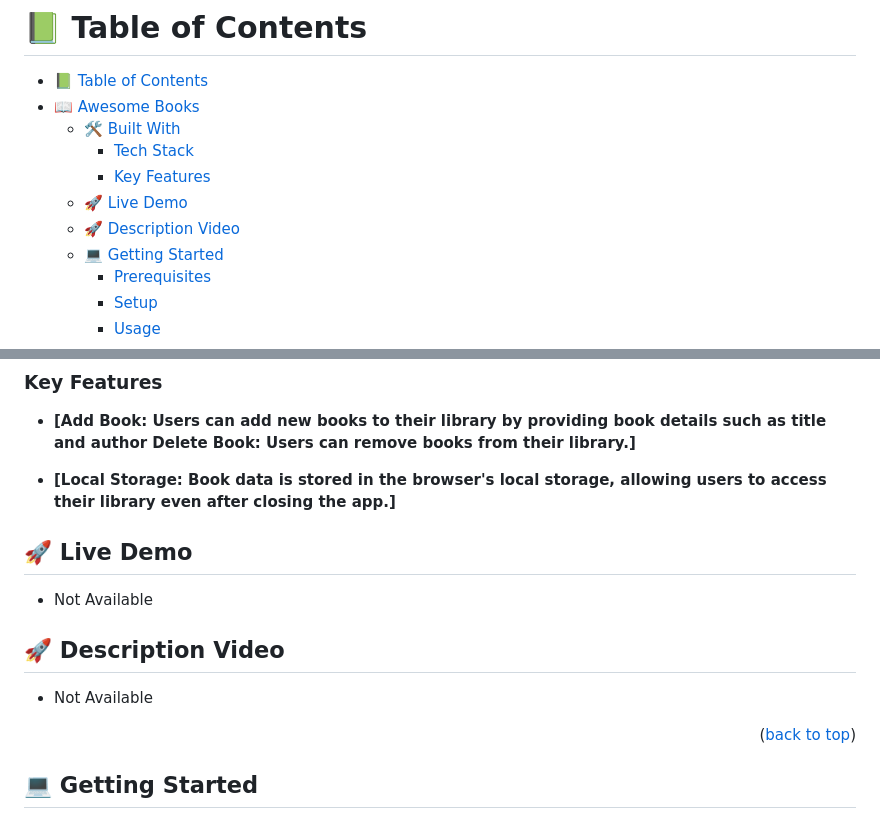
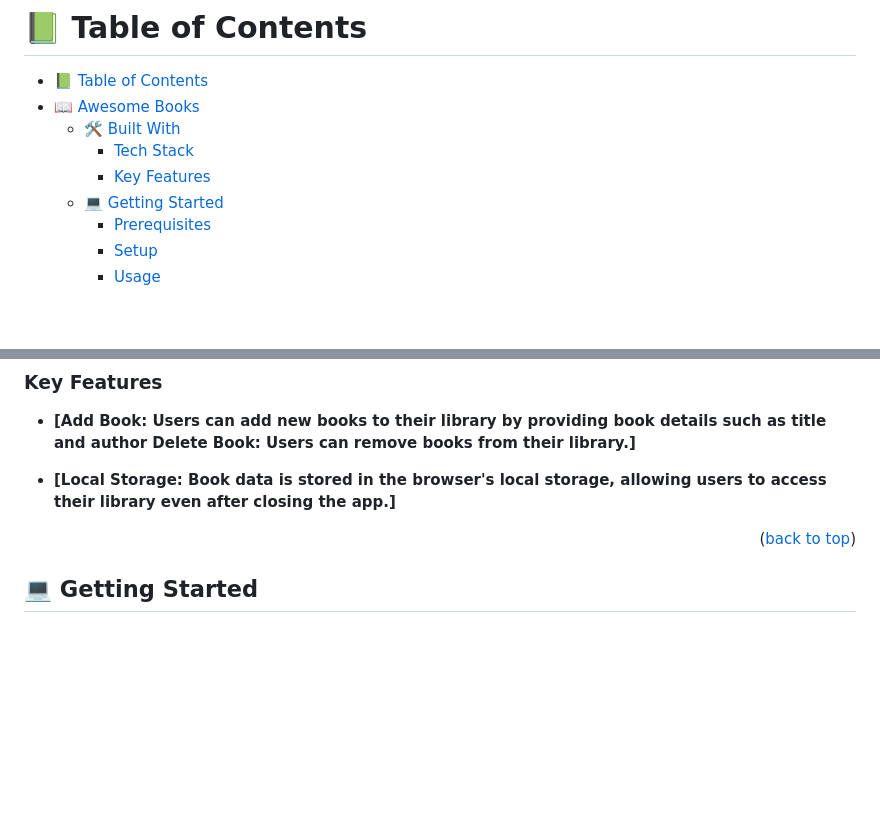
Before and after one commit to Akorede3133/Awesome_Books_With_ES6, a Markdown page: README.md, 2 parts joined by grey strips. Rendered like a GitHub page; blank space fills up the shorter version.

```diff
--- a/README.md
+++ b/README.md
@@ -11,8 +11,6 @@
   - [🛠 Built With ](#-built-with-)
     - [Tech Stack ](#tech-stack-)
     - [Key Features ](#key-features-)
-  - [🚀 Live Demo ](#-live-demo-)
-  - [🚀 Description Video](#-description-video)
   - [💻 Getting Started ](#-getting-started-)
     - [Prerequisites](#prerequisites)
     - [Setup](#setup)
@@ -39,14 +37,6 @@
 - **[Add Book: Users can add new books to their library by providing book details such as title and author Delete Book: Users can remove books from their library.]**
 
 - **[Local Storage: Book data is stored in the browser's local storage, allowing users to access their library even after closing the app.]**
-
-## 🚀 Live Demo <a name="live-demo"></a>
-
-- Not Available
-
-## 🚀 Description Video<a name="video-demo"></a>
-
-- Not Available
 
 <p align="right">(<a href="#readme-top">back to top</a>)</p>
 
```
